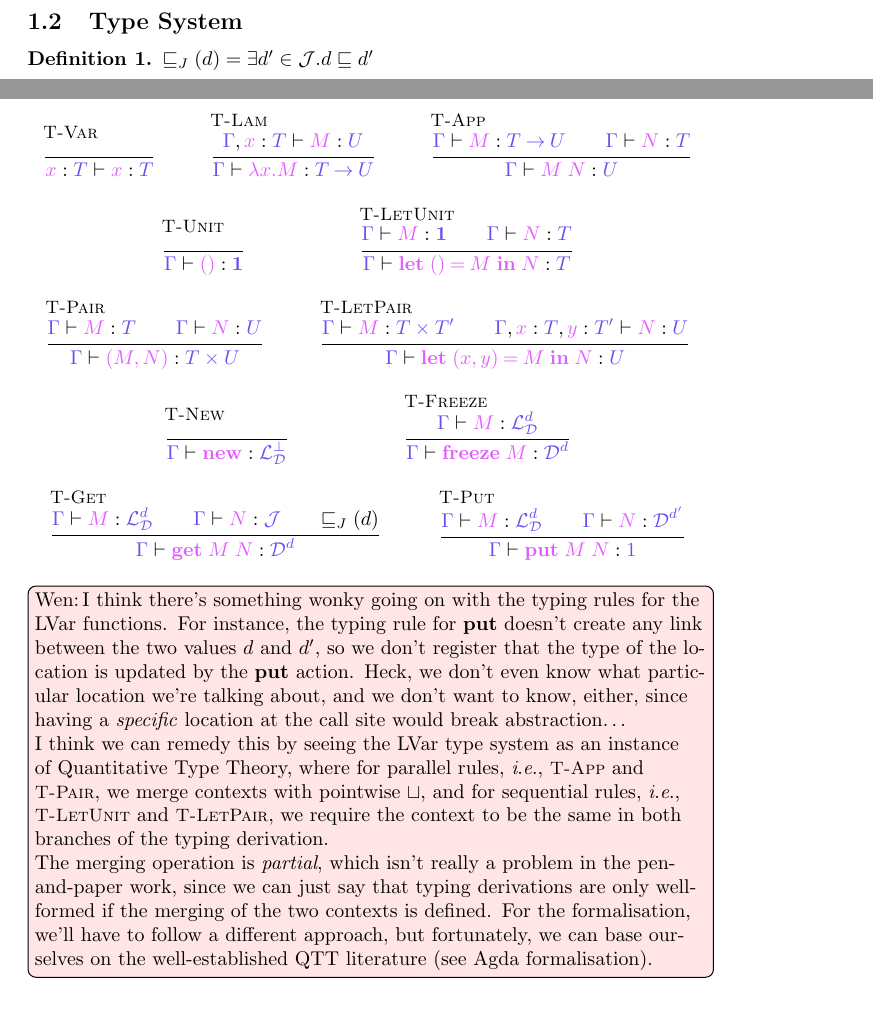
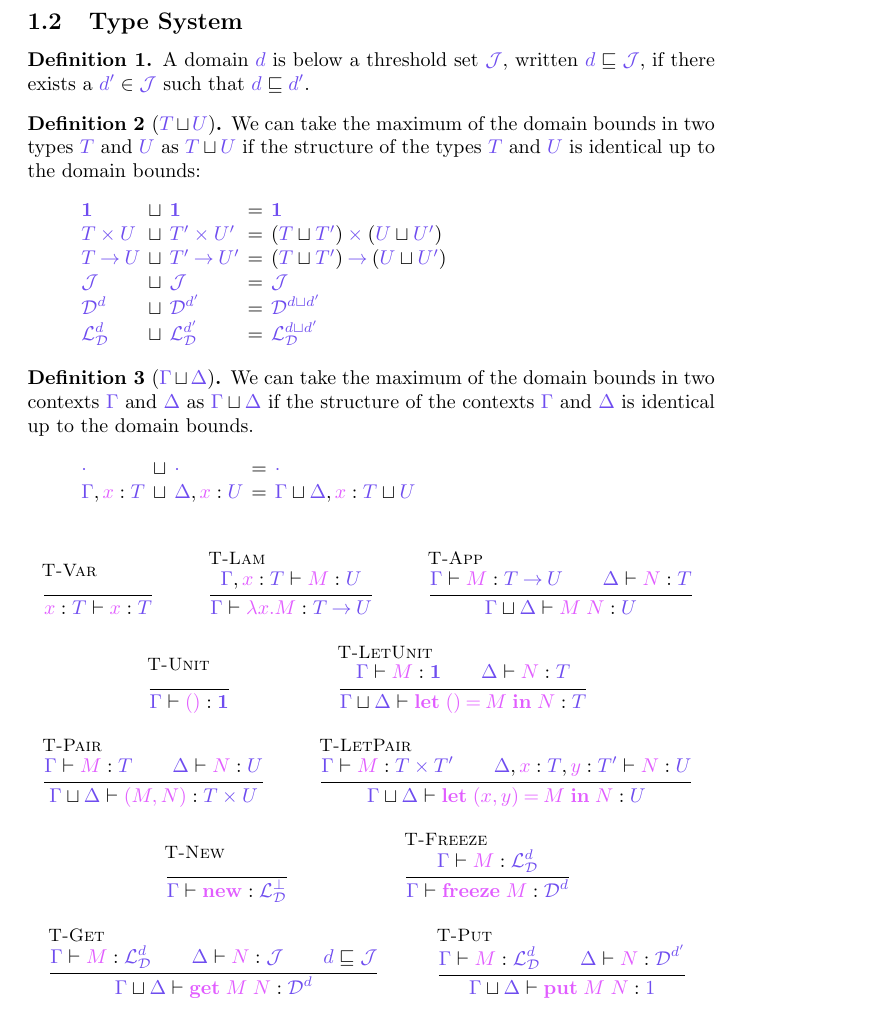
Before and after one commit to cyberglot/typed-lvar, a LaTeX document (doc/main.tex, which reads doc/lvar.tex): two parts of pages 2 and 3 of 8 before the commit and part of page 3 of 8 after it, the two joined at a grey line, cut so that both start at the same text. Compiled offline with pdfLaTeX.

Commit message:
Updated type system, added Makefile.

```diff
--- a/doc/lvar.tex
+++ b/doc/lvar.tex
@@ -93,7 +88,50 @@ $\forall d, d' \in J. d \sqcup d' = \top_{D}$.
 \subsection{Type System}%
 \label{sec:llam-typing}
 
-\definition{$ \sqsubseteq_{J}(d) = \exists d' \in \tyJ. d \sqsubseteq d' $}
+\begin{definition}
+  A~domain $\ty{d}$ is below a threshold set $\tyJ$, written $\ty{d}\sqsubseteq\tyJ$, if there exists a $\ty{d'}\in\tyJ$ such that $\ty{d}\sqsubseteq\ty{d'}$.
+\end{definition}
+
+\begin{definition}[$\ty{T}\sqcup\ty{U}$]
+  We can take the maximum of the domain bounds in two types $\ty{T}$ and $\ty{U}$ as $\ty{T}\sqcup\ty{U}$ if the structure of the types $\ty{T}$ and $\ty{U}$ is identical up to the domain bounds:
+  \[
+    \setlength{\arraycolsep}{2pt}
+    \begin{array}{lclcl}
+      \ty{\tyunit} & \sqcup & \ty{\tyunit}
+      & = & \ty{\tyunit}
+      \\
+      \ty{\typrod{T}{U}} & \sqcup & \ty{\typrod{T'}{U'}}
+      & = & \typrod{(\ty{T}\sqcup\ty{T'})}{(\ty{U}\sqcup\ty{U'})}
+      \\
+      \ty{\tyfun{T}{U}} & \sqcup & \ty{\tyfun{T'}{U'}}
+      & = & \tyfun{(\ty{T}\sqcup\ty{T'})}{(\ty{U}\sqcup\ty{U'})}
+      \\
+      \tyJ & \sqcup & \tyJ
+      & = & \tyJ
+      \\
+      \tyD{d} & \sqcup & \tyD{d'}
+      & = & \tyD{{d}\sqcup{d'}}
+      \\
+      \tyL{d} & \sqcup & \tyL{d'}
+      & = & \tyL{{d}\sqcup{d'}}
+    \end{array}
+  \]
+\end{definition}
+
+\begin{definition}[$\ty{\Gamma}\sqcup\ty{\Delta}$]
+  We can take the maximum of the domain bounds in two contexts $\ty{\Gamma}$ and $\ty{\Delta}$ as $\ty{\Gamma}\sqcup\ty{\Delta}$ if the structure of the contexts $\ty{\Gamma}$ and $\ty{\Delta}$ is identical up to the domain bounds.
+  \[
+    \setlength{\arraycolsep}{2pt}
+    \begin{array}{lclcl}
+      \ty{\emptyenv} & \sqcup & \ty{\emptyenv}
+      & = & \ty{\emptyenv}
+      \\
+      \ty{\Gamma},\tmty{x}{T} & \sqcup & \ty{\Delta},\tmty{x}{U}
+      & = & \ty{\Gamma}\sqcup\ty{\Delta},\tm{x}:{\ty{T}\sqcup\ty{U}}
+    \end{array}
+  \]
+\end{definition}
+
 
 \begin{mathpar}
   \inferrule*[lab=T-Var]{
@@ -106,8 +144,8 @@ $\forall d, d' \in J. d \sqcup d' = \top_{D}$.
   \inferrule*[lab=T-App]{
     \seq{\ty{\Gamma}}{M}{\tyfun{T}{U}}
     \\
-    \seq{\ty{\Gamma}}{N}{T}
-  }{\seq{\ty{\Gamma}}{M\;N}{U}}
+    \seq{\ty{\Delta}}{N}{T}
+  }{\seq{\ty{\Gamma}\sqcup\ty{\Delta}}{M\;N}{U}}
   \\
 
   \inferrule*[lab=T-Unit]{
@@ -116,21 +154,21 @@ $\forall d, d' \in J. d \sqcup d' = \top_{D}$.
   \inferrule*[lab=T-LetUnit]{
     \seq{\ty{\Gamma}}{M}{\tyunit}
     \\
-    \seq{\ty{\Gamma}}{N}{T}
-  }{\seq{\ty{\Gamma}}{\letunit{M}{N}}{T}}
+    \seq{\ty{\Delta}}{N}{T}
+  }{\seq{\ty{\Gamma}\sqcup\ty{\Delta}}{\letunit{M}{N}}{T}}
   \\
 
   \inferrule*[lab=T-Pair]{
     \seq{\ty{\Gamma}}{M}{T}
     \\
-    \seq{\ty{\Gamma}}{N}{U}
-  }{\seq{\ty{\Gamma}}{\pair{M}{N}}{\typrod{T}{U}}}
+    \seq{\ty{\Delta}}{N}{U}
+  }{\seq{\ty{\Gamma}\sqcup\ty{\Delta}}{\pair{M}{N}}{\typrod{T}{U}}}
 
   \inferrule*[lab=T-LetPair]{
     \seq{\ty{\Gamma}}{M}{\typrod{T}{T'}}
     \\
-    \seq{\ty{\Gamma},\tmty{x}{T},\tmty{y}{T'}}{N}{U}
-  }{\seq{\ty{\Gamma}}{\letpair{x}{y}{M}{N}}{U}}
+    \seq{\ty{\Delta},\tmty{x}{T},\tmty{y}{T'}}{N}{U}
+  }{\seq{\ty{\Gamma}\sqcup\ty{\Delta}}{\letpair{x}{y}{M}{N}}{U}}
   \\
 
   \inferrule*[lab=T-New]{
@@ -144,40 +182,17 @@ $\forall d, d' \in J. d \sqcup d' = \top_{D}$.
   \inferrule*[lab=T-Get]{
     \seq{\ty{\Gamma}}{M}{\tyL{d}}
     \\
-    \seq{\ty{\Gamma}}{N}{\tyJ}
+    \seq{\ty{\Delta}}{N}{\tyJ}
     \\
-    \sqsubseteq_{J}(d)
-  }{\seq{\ty{\Gamma}}{\lvarget\;M\;N}{\tyD{d}}}
+    \ty{d}\sqsubseteq\tyJ
+  }{\seq{\ty{\Gamma}\sqcup\ty{\Delta}}{\lvarget\;M\;N}{\tyD{d}}}
 
   \inferrule*[lab=T-Put]{
     \seq{\ty{\Gamma}}{M}{\tyL{d}}
     \\
-    \seq{\ty{\Gamma}}{N}{\tyD{d'}}
-  }{\seq{\ty{\Gamma}}{\lvarput\;M\;N}{1}}
+    \seq{\ty{\Delta}}{N}{\tyD{d'}}
+  }{\seq{\ty{\Gamma}\sqcup\ty{\Delta}}{\lvarput\;M\;N}{1}}
 \end{mathpar}
-
-\todo[author=Wen,inline,color=pink!40]{%
-  I~think there's something wonky going on with the typing rules for the LVar
-  functions. For instance, the typing rule for $\lvarput$ doesn't create any
-  link between the two values $d$ and $d'$, so we don't register that the type
-  of the location is updated by the $\lvarput$ action. Heck, we don't even know
-  what particular location we're talking about, and we don't want to know,
-  either, since having a \emph{specific} location at the call site would break
-  abstraction\dots
-
-  I~think we can remedy this by seeing the LVar type system as an instance of
-  Quantitative Type Theory, where for parallel rules, \ie \LabTirName{T-App} and
-  \LabTirName{T-Pair}, we merge contexts with pointwise $\sqcup$, and for
-  sequential rules, \ie \LabTirName{T-LetUnit} and \LabTirName{T-LetPair}, we
-  require the context to be the same in both branches of the typing derivation.
-
-  The merging operation is \emph{partial}, which isn't really a problem in the
-  pen-and-paper work, since we can just say that typing derivations are only
-  well-formed if the merging of the two contexts is defined. For the
-  formalisation, we'll have to follow a different approach, but fortunately, we
-  can base ourselves on the well-established QTT literature (see Agda
-  formalisation).
-}
 
 \subsection{Operational semantics}
 \label{sec:llam-semantics}
--- a/doc/main.tex
+++ b/doc/main.tex
@@ -33,6 +33,8 @@
 
 % useful for defining commands to use in text mode
 \usepackage{xspace}
+\newcommand{\lambdaLVar}[0]{$\lambda_{LVar}$\xspace}
+\newcommand{\lambdalvar}[0]{$\lambda_{lvar}$\xspace}
 
 % inference rules
 \usepackage{mathpartir}
```
Also changed, not shown: doc/Makefile (added), doc/lvar.tex (19 more changed lines), doc/main.tex (18 more changed lines).
